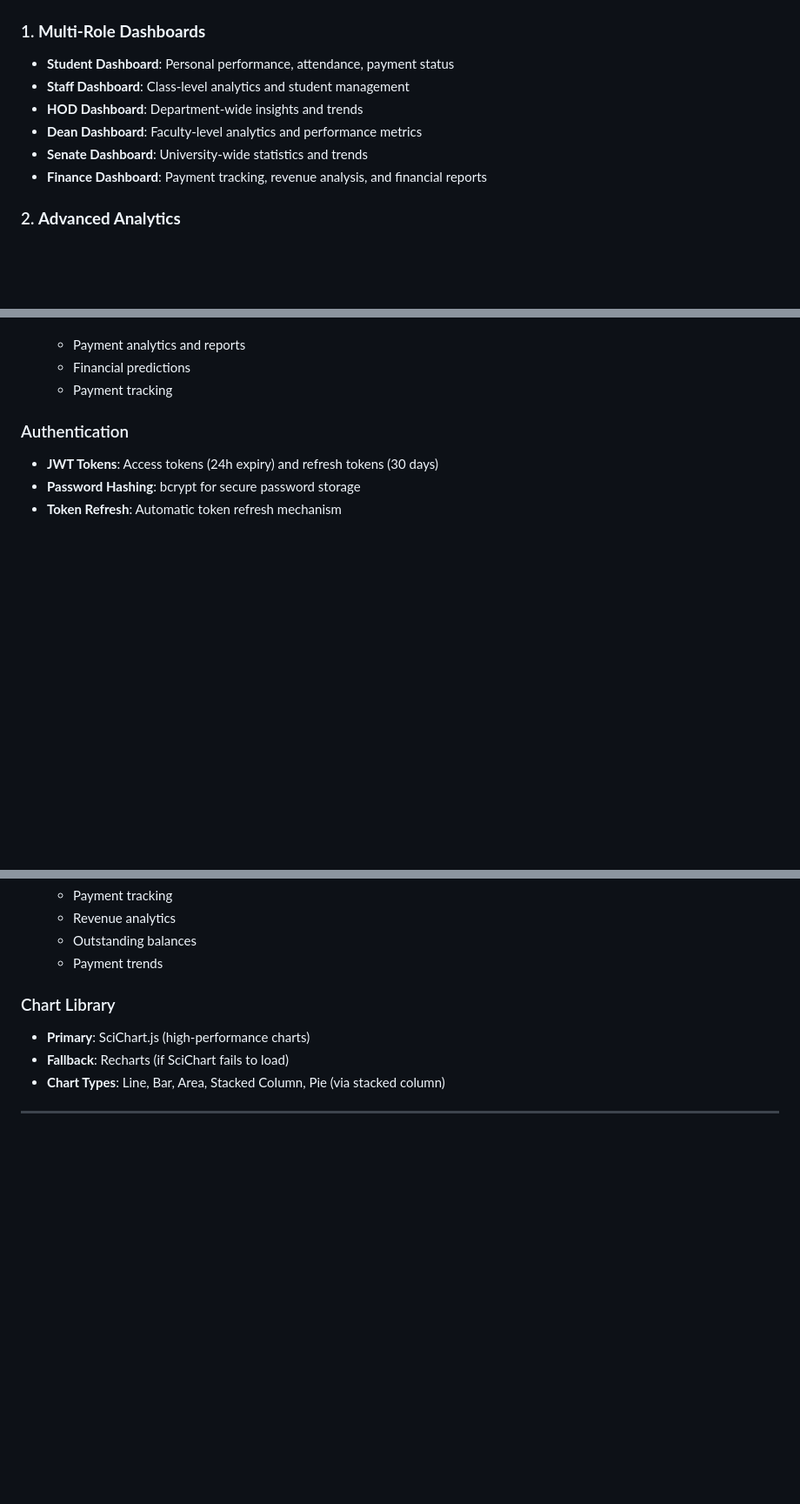
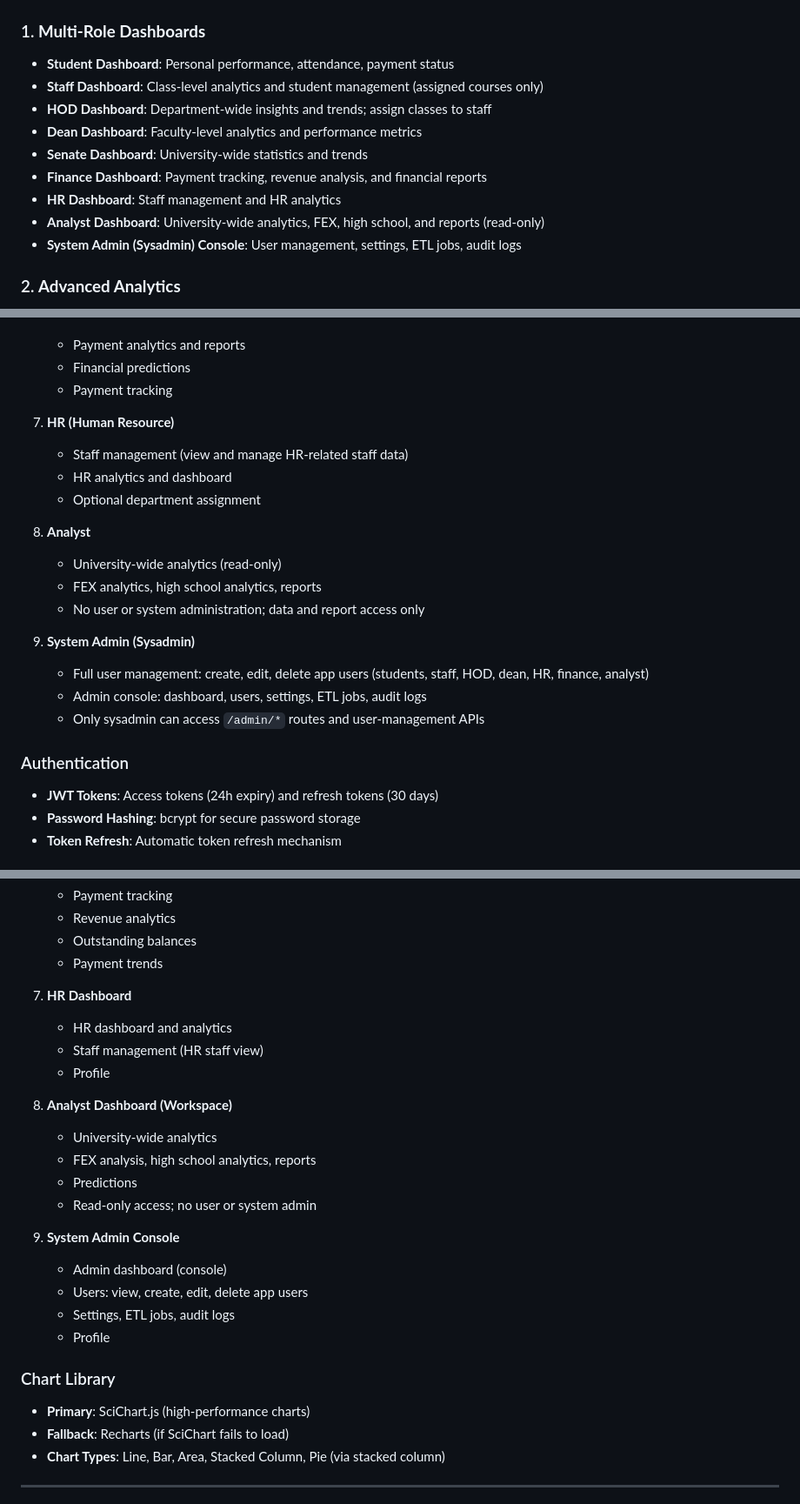
Before and after one commit to Cemputus/NextGen-Data-Architects-Project, a Markdown page: README.md, 3 parts joined by grey strips. Shown at 87% size. Rendered like a GitHub page; blank space fills up the shorter version.

Commit message:
nextgen mis

```diff
--- a/README.md
+++ b/README.md
@@ -74,11 +74,14 @@ The UCU Analytics & Prediction System is a full-stack web application that provi
 ### 1. **Multi-Role Dashboards**
 
 - **Student Dashboard**: Personal performance, attendance, payment status
-- **Staff Dashboard**: Class-level analytics and student management
-- **HOD Dashboard**: Department-wide insights and trends
+- **Staff Dashboard**: Class-level analytics and student management (assigned courses only)
+- **HOD Dashboard**: Department-wide insights and trends; assign classes to staff
 - **Dean Dashboard**: Faculty-level analytics and performance metrics
 - **Senate Dashboard**: University-wide statistics and trends
 - **Finance Dashboard**: Payment tracking, revenue analysis, and financial reports
+- **HR Dashboard**: Staff management and HR analytics
+- **Analyst Dashboard**: University-wide analytics, FEX, high school, and reports (read-only)
+- **System Admin (Sysadmin) Console**: User management, settings, ETL jobs, audit logs
 
 ### 2. **Advanced Analytics**
 
@@ -996,6 +999,21 @@ The system implements a comprehensive RBAC system with the following roles:
    - Payment analytics and reports
    - Financial predictions
    - Payment tracking
+7. **HR (Human Resource)**
+
+   - Staff management (view and manage HR-related staff data)
+   - HR analytics and dashboard
+   - Optional department assignment
+8. **Analyst**
+
+   - University-wide analytics (read-only)
+   - FEX analytics, high school analytics, reports
+   - No user or system administration; data and report access only
+9. **System Admin (Sysadmin)**
+
+   - Full user management: create, edit, delete app users (students, staff, HOD, dean, HR, finance, analyst)
+   - Admin console: dashboard, users, settings, ETL jobs, audit logs
+   - Only sysadmin can access `/admin/*` routes and user-management APIs
 
 ### Authentication
 
@@ -1064,6 +1086,23 @@ All queries are automatically scoped based on user role:
    - Revenue analytics
    - Outstanding balances
    - Payment trends
+7. **HR Dashboard**
+
+   - HR dashboard and analytics
+   - Staff management (HR staff view)
+   - Profile
+8. **Analyst Dashboard (Workspace)**
+
+   - University-wide analytics
+   - FEX analysis, high school analytics, reports
+   - Predictions
+   - Read-only access; no user or system admin
+9. **System Admin Console**
+
+   - Admin dashboard (console)
+   - Users: view, create, edit, delete app users
+   - Settings, ETL jobs, audit logs
+   - Profile
 
 ### Chart Library
 
```
Also changed, not shown: other parts of README.md (+6 -2 lines).
